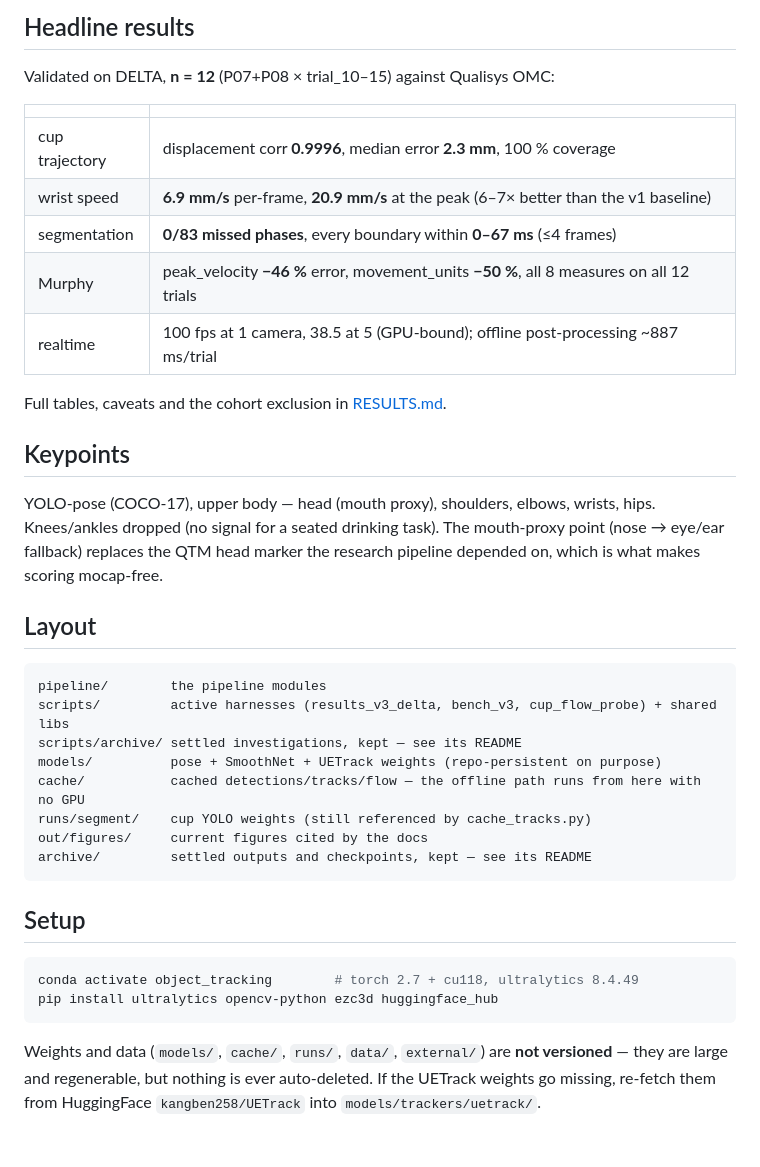
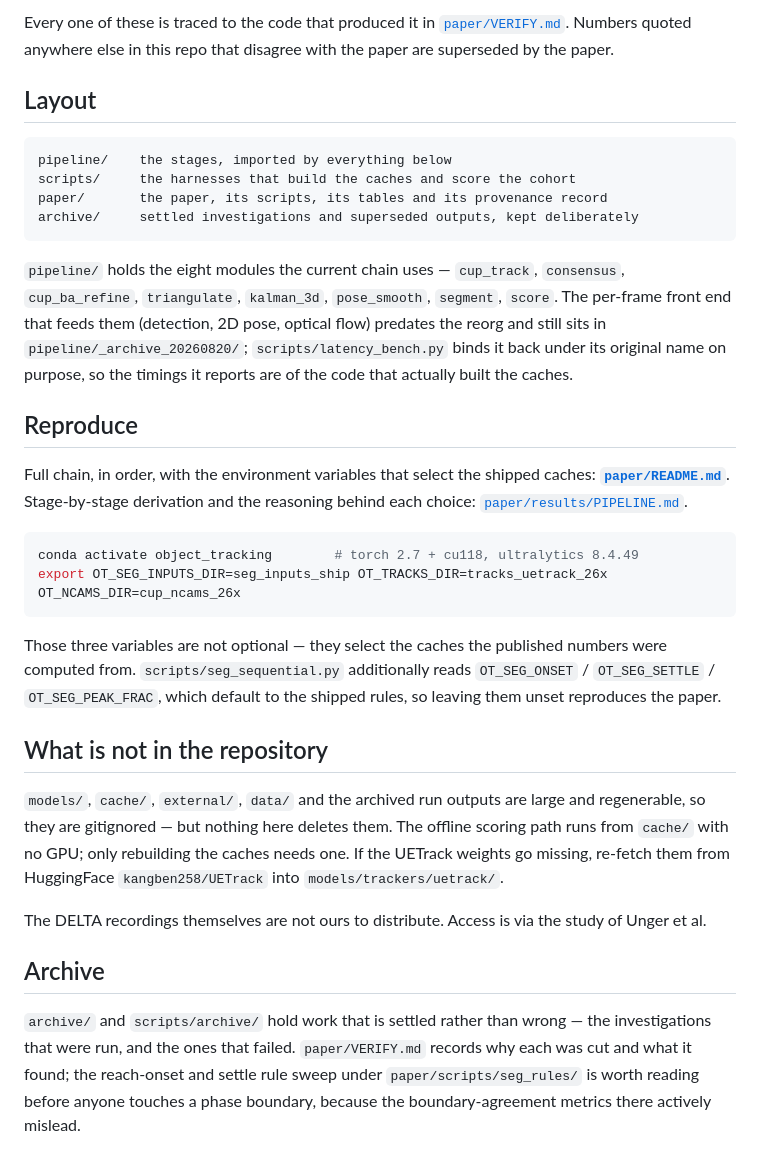
Before and after one commit to foalengtoussaint/cup-task, a Markdown page: README.md, the part around one of its changes. Drawn GitHub-style.

````diff
--- a/README.md
+++ b/README.md
@@ -58,44 +27,48 @@ non-causal ±16-frame window. Full reasoning in [SPEC.md](archive/docs_20260820/
-## Headline results
-
-Validated on DELTA, **n = 12** (P07+P08 × trial_10–15) against Qualisys OMC:
-
-| | |
-|---|---|
-| cup trajectory | displacement corr **0.9996**, median error **2.3 mm**, 100 % coverage |
-| wrist speed | **6.9 mm/s** per-frame, **20.9 mm/s** at the peak (6–7× better than the v1 baseline) |
-| segmentation | **0/83 missed phases**, every boundary within **0–67 ms** (≤4 frames) |
-| Murphy | peak_velocity **−46 %** error, movement_units **−50 %**, all 8 measures on all 12 trials |
-| realtime | 100 fps at 1 camera, 38.5 at 5 (GPU-bound); offline post-processing ~887 ms/trial |
-
-Full tables, caveats and the cohort exclusion in [RESULTS.md](archive/docs_20260820/RESULTS.md).
-
-## Keypoints
-
-YOLO-pose (COCO-17), upper body — head (mouth proxy), shoulders, elbows, wrists, hips. Knees/ankles
-dropped (no signal for a seated drinking task). The mouth-proxy point (nose → eye/ear fallback)
-replaces the QTM head marker the research pipeline depended on, which is what makes scoring
-mocap-free.
+Every one of these is traced to the code that produced it in [`paper/VERIFY.md`](paper/VERIFY.md).
+Numbers quoted anywhere else in this repo that disagree with the paper are superseded by the paper.
 
 ## Layout
 
 ```
-pipeline/        the pipeline modules
-scripts/         active harnesses (results_v3_delta, bench_v3, cup_flow_probe) + shared libs
-scripts/archive/ settled investigations, kept — see its README
-models/          pose + SmoothNet + UETrack weights (repo-persistent on purpose)
-cache/           cached detections/tracks/flow — the offline path runs from here with no GPU
-runs/segment/    cup YOLO weights (still referenced by cache_tracks.py)
-out/figures/     current figures cited by the docs
-archive/         settled outputs and checkpoints, kept — see its README
+pipeline/    the stages, imported by everything below
+scripts/     the harnesses that build the caches and score the cohort
+paper/       the paper, its scripts, its tables and its provenance record
+archive/     settled investigations and superseded outputs, kept deliberately
 ```
 
-## Setup
+`pipeline/` holds the eight modules the current chain uses — `cup_track`, `consensus`,
+`cup_ba_refine`, `triangulate`, `kalman_3d`, `pose_smooth`, `segment`, `score`. The per-frame front
+end that feeds them (detection, 2D pose, optical flow) predates the reorg and still sits in
+`pipeline/_archive_20260820/`; `scripts/latency_bench.py` binds it back under its original name on
+purpose, so the timings it reports are of the code that actually built the caches.
+
+## Reproduce
+
+Full chain, in order, with the environment variables that select the shipped caches:
+**[`paper/README.md`](paper/README.md)**. Stage-by-stage derivation and the reasoning behind each
+choice: [`paper/results/PIPELINE.md`](paper/results/PIPELINE.md).
 
 ```bash
 conda activate object_tracking        # torch 2.7 + cu118, ultralytics 8.4.49
-pip install ultralytics opencv-python ezc3d huggingface_hub
+export OT_SEG_INPUTS_DIR=seg_inputs_ship OT_TRACKS_DIR=tracks_uetrack_26x OT_NCAMS_DIR=cup_ncams_26x
 ```
 
-Weights and data (`models/`, `cache/`, `runs/`, `data/`, `external/`) are **not versioned** — they are
-large and regenerable, but nothing is ever auto-deleted. If the UETrack weights go missing, re-fetch
-them from HuggingFace `kangben258/UETrack` into `models/trackers/uetrack/`.
+Those three variables are not optional — they select the caches the published numbers were computed
+from. `scripts/seg_sequential.py` additionally reads `OT_SEG_ONSET` / `OT_SEG_SETTLE` /
+`OT_SEG_PEAK_FRAC`, which default to the shipped rules, so leaving them unset reproduces the paper.
+
+## What is not in the repository
+
+`models/`, `cache/`, `external/`, `data/` and the archived run outputs are large and regenerable, so
+they are gitignored — but nothing here deletes them. The offline scoring path runs from `cache/`
+with no GPU; only rebuilding the caches needs one. If the UETrack weights go missing, re-fetch them
+from HuggingFace `kangben258/UETrack` into `models/trackers/uetrack/`.
+
+The DELTA recordings themselves are not ours to distribute. Access is via the study of Unger et al.
+
+## Archive
+
+`archive/` and `scripts/archive/` hold work that is settled rather than wrong — the investigations
+that were run, and the ones that failed. `paper/VERIFY.md` records why each was cut and what it
+found; the reach-onset and settle rule sweep under `paper/scripts/seg_rules/` is worth reading before
+anyone touches a phase boundary, because the boundary-agreement metrics there actively mislead.
````
Also changed, not shown: other parts of README.md (+18 -49 lines), paper/README.md (+52 -67 lines).
